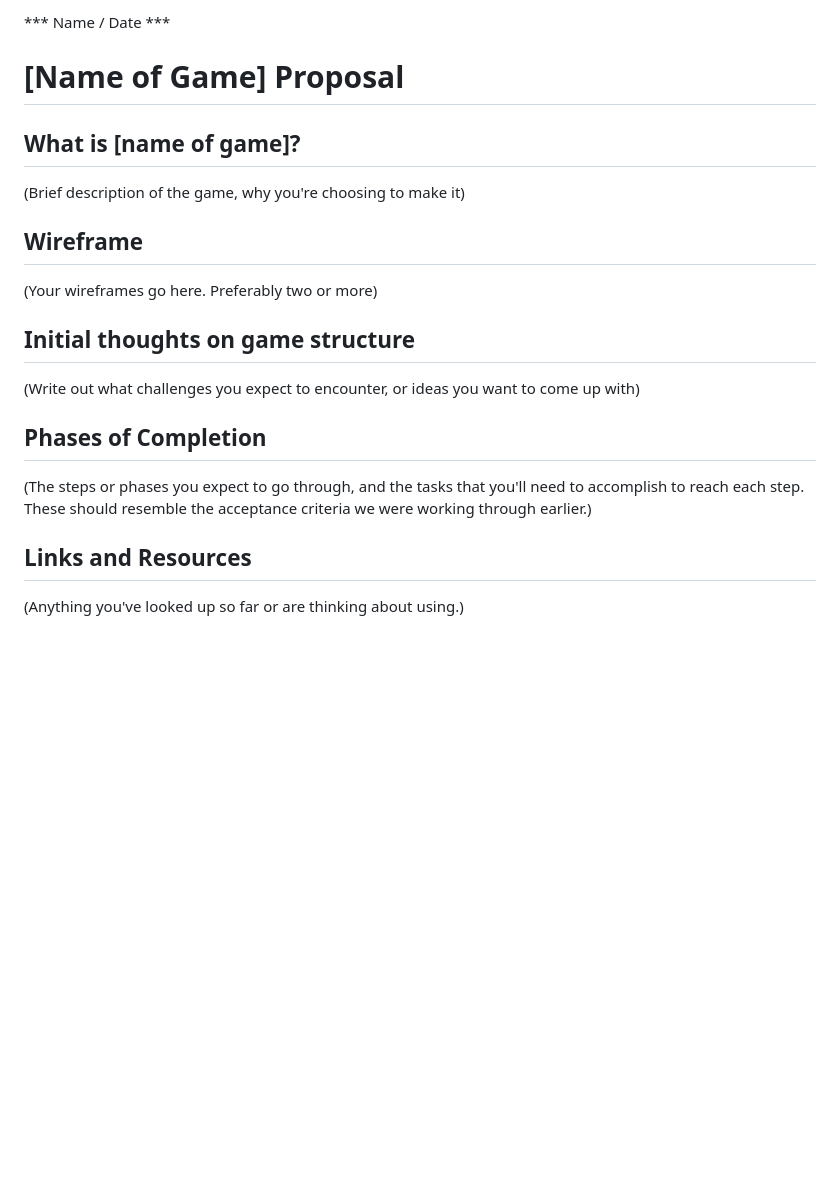
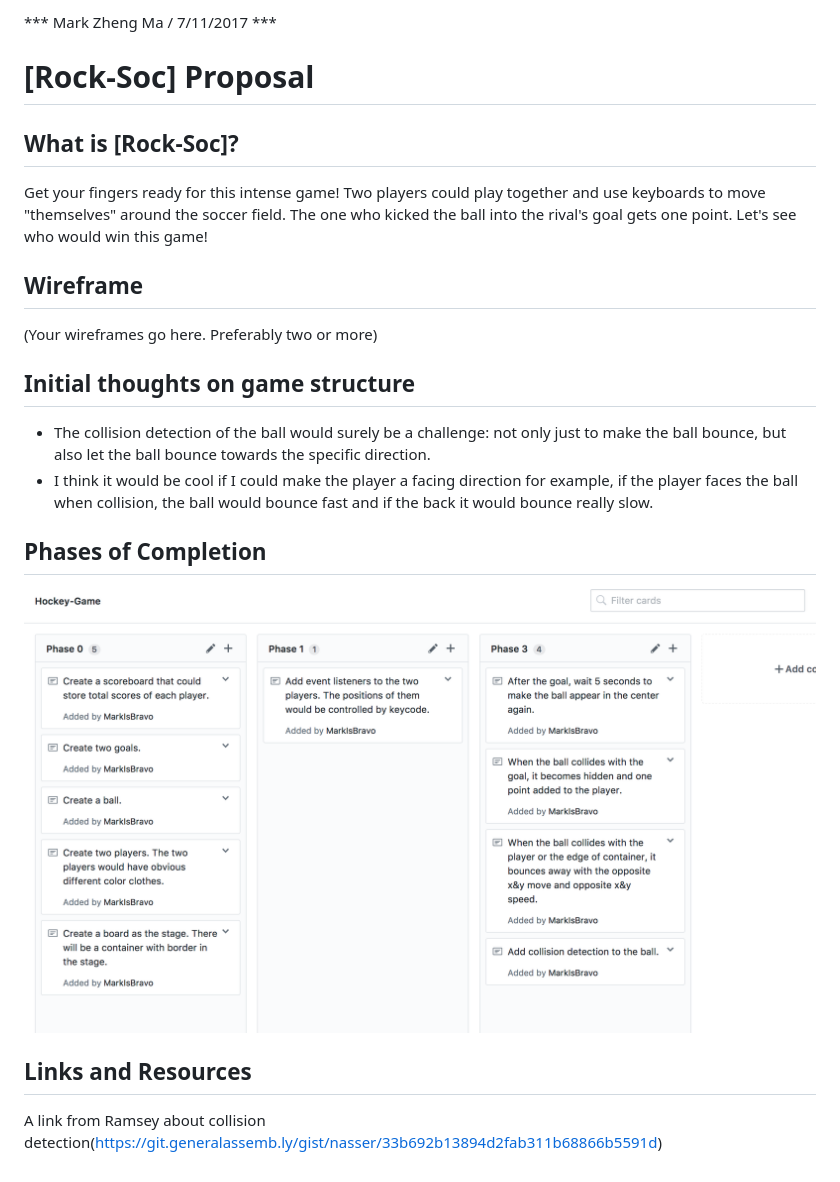
Before and after one commit to MarkIsBravo/Hockey-Game, a Markdown page: proposal.md, the part around the change. Rendered like a GitHub page; pictures changed too: images/Workflow.png (added); blank space fills up the shorter version.

Commit message:
proposal almost done

```diff
--- a/proposal.md
+++ b/proposal.md
@@ -1,10 +1,14 @@
-*** Name / Date ***
+*** Mark Zheng Ma / 7/11/2017 ***
 
-# [Name of Game] Proposal
+# [Rock-Soc] Proposal
 
-## What is [name of game]?
+## What is [Rock-Soc]?
 
-(Brief description of the game, why you're choosing to make it)
+Get your fingers ready for this intense game! Two players
+could play together and use keyboards to move "themselves"
+around the soccer field. The one who kicked the ball into
+the rival's goal gets one point. Let's see who would win
+this game!
 
 ## Wireframe
 
@@ -12,12 +16,17 @@
 
 ## Initial thoughts on game structure
 
-(Write out what challenges you expect to encounter, or ideas you want to come up with)
+* The collision detection of the ball would surely be a challenge:
+  not only just to make the ball bounce, but also let the ball bounce
+  towards the specific direction.
+* I think it would be cool if I could make the player a facing direction
+  for example, if the player faces the ball when collision, the ball
+  would bounce fast and if the back it would bounce really slow.
 
 ## Phases of Completion
 
-(The steps or phases you expect to go through, and the tasks that you'll need to accomplish to reach each step. These should resemble the acceptance criteria we were working through earlier.)
+![Workflow pic](images/Workflow.png)
 
 ## Links and Resources
 
-(Anything you've looked up so far or are thinking about using.)
+A link from Ramsey about collision detection(https://git.generalassemb.ly/gist/nasser/33b692b13894d2fab311b68866b5591d)
```
